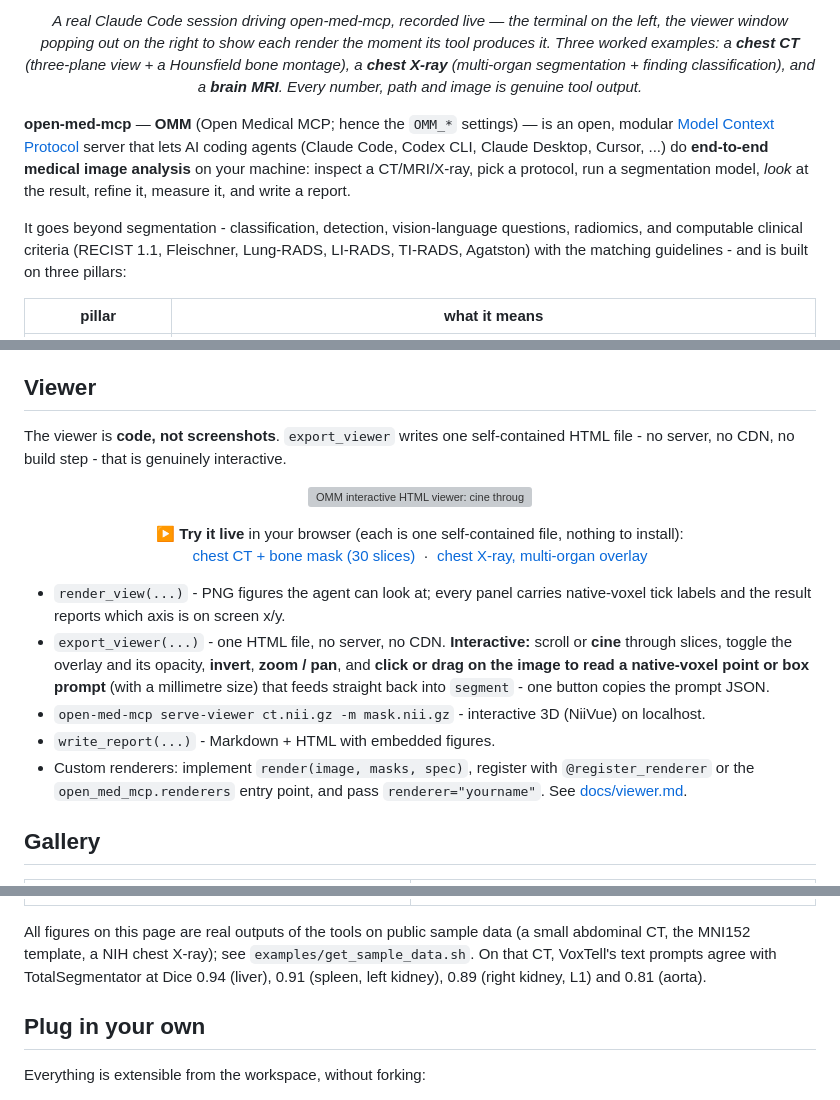
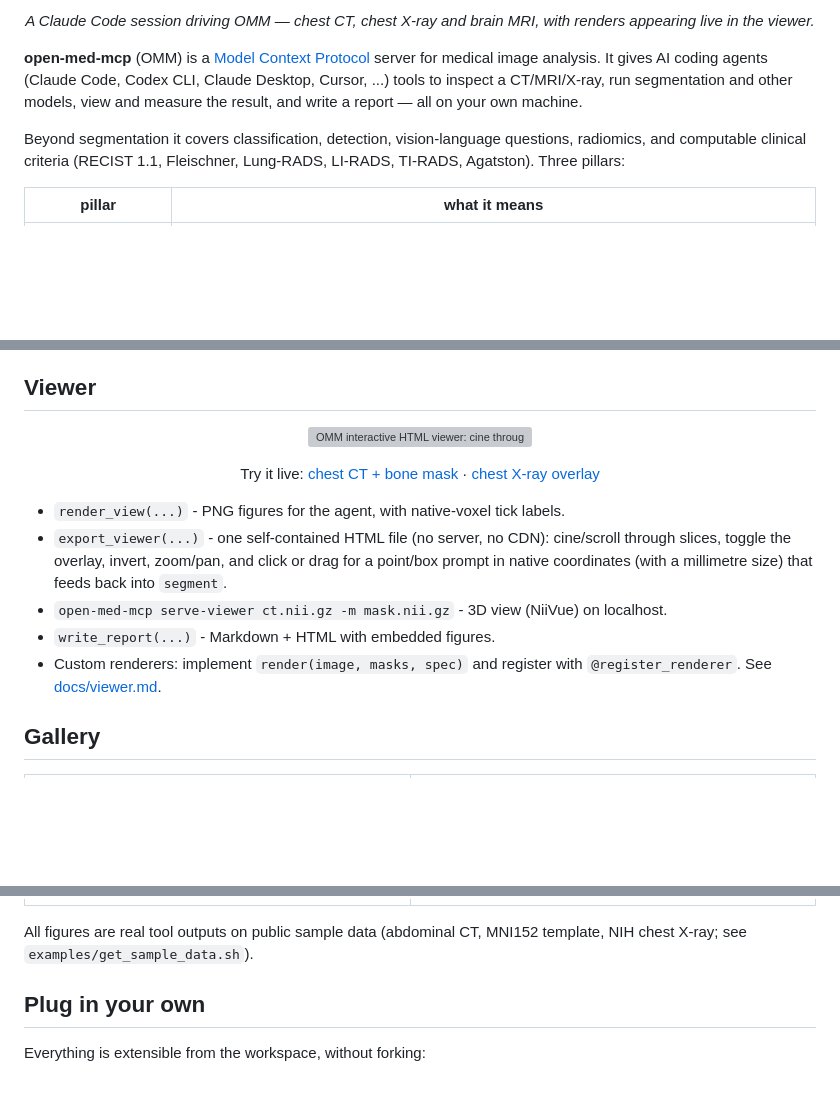
Before and after one commit to d0ng231/open-med-mcp, a Markdown page: README.md, 3 parts joined by grey strips. Drawn GitHub-style; blank space fills up the shorter version; grey boxes are pictures that could not be loaded.

Commit message:
docs: tighten the README
Trim the long image captions to one line each, cut the marketing phrasing, and
simplify the naming to "open-med-mcp (OMM)". Shorten the intro, the viewer
section, the gallery note and the test-suite paragraph. No content removed from
the tool/model/config reference tables.

```diff
--- a/README.md
+++ b/README.md
@@ -16,16 +16,15 @@
 </p>
 
-<p align="center"><em>A real Claude Code session driving open-med-mcp, recorded live — the terminal on the left, the viewer window popping out on the right to show each render the moment its tool produces it. Three worked examples: a <b>chest CT</b> (three-plane view + a Hounsfield bone montage), a <b>chest X-ray</b> (multi-organ segmentation + finding classification), and a <b>brain MRI</b>. Every number, path and image is genuine tool output.</em></p>
+<p align="center"><em>A Claude Code session driving OMM — chest CT, chest X-ray and brain MRI, with renders appearing live in the viewer.</em></p>
 
-**open-med-mcp** — **OMM** (Open Medical MCP; hence the `OMM_*` settings) — is an open, modular
-[Model Context Protocol](https://modelcontextprotocol.io) server that lets AI coding agents (Claude
-Code, Codex CLI, Claude Desktop, Cursor, ...) do **end-to-end medical image analysis** on your
-machine: inspect a CT/MRI/X-ray, pick a protocol, run a segmentation model, *look* at the result,
-refine it, measure it, and write a report.
+**open-med-mcp** (OMM) is a [Model Context Protocol](https://modelcontextprotocol.io) server for
+medical image analysis. It gives AI coding agents (Claude Code, Codex CLI, Claude Desktop, Cursor,
+...) tools to inspect a CT/MRI/X-ray, run segmentation and other models, view and measure the
+result, and write a report — all on your own machine.
 
-It goes beyond segmentation - classification, detection, vision-language questions, radiomics, and
-computable clinical criteria (RECIST 1.1, Fleischner, Lung-RADS, LI-RADS, TI-RADS, Agatston) with
-the matching guidelines - and is built on three pillars:
+Beyond segmentation it covers classification, detection, vision-language questions, radiomics, and
+computable clinical criteria (RECIST 1.1, Fleischner, Lung-RADS, LI-RADS, TI-RADS, Agatston). Three
+pillars:
 
 | pillar | what it means |
 |---|---|
@@ -148,7 +147,4 @@ are also exposed as MCP prompts (`/mcp__open-med-mcp__segmentation-3d-ct` in Cla
 
 ## Viewer
 
-The viewer is **code, not screenshots**. `export_viewer` writes one self-contained HTML file - no
-server, no CDN, no build step - that is genuinely interactive.
-
 <p align="center">
@@ -156,20 +152,17 @@ server, no CDN, no build step - that is genuinely interactive.
 </p>
 
-<p align="center"><b>▶ Try it live</b> in your browser (each is one self-contained file, nothing to install):<br>
-<a href="https://htmlpreview.github.io/?https://github.com/d0ng231/open-med-mcp/blob/main/docs/examples/chest-ct-viewer.html">chest CT + bone mask (30 slices)</a> &nbsp;·&nbsp;
-<a href="https://htmlpreview.github.io/?https://github.com/d0ng231/open-med-mcp/blob/main/docs/examples/chest-xray-viewer.html">chest X-ray, multi-organ overlay</a></p>
+<p align="center">Try it live:
+<a href="https://htmlpreview.github.io/?https://github.com/d0ng231/open-med-mcp/blob/main/docs/examples/chest-ct-viewer.html">chest CT + bone mask</a> ·
+<a href="https://htmlpreview.github.io/?https://github.com/d0ng231/open-med-mcp/blob/main/docs/examples/chest-xray-viewer.html">chest X-ray overlay</a></p>
 
-* `render_view(...)` - PNG figures the agent can look at; every panel carries native-voxel tick
-  labels and the result reports which axis is on screen x/y.
-* `export_viewer(...)` - one HTML file, no server, no CDN. **Interactive:** scroll or **cine** through
-  slices, toggle the overlay and its opacity, **invert**, **zoom / pan**, and **click or drag on the
-  image to read a native-voxel point or box prompt** (with a millimetre size) that feeds straight back
-  into `segment` - one button copies the prompt JSON.
-* `open-med-mcp serve-viewer ct.nii.gz -m mask.nii.gz` - interactive 3D (NiiVue) on localhost.
+* `render_view(...)` - PNG figures for the agent, with native-voxel tick labels.
+* `export_viewer(...)` - one self-contained HTML file (no server, no CDN): cine/scroll through slices,
+  toggle the overlay, invert, zoom/pan, and click or drag for a point/box prompt in native
+  coordinates (with a millimetre size) that feeds back into `segment`.
+* `open-med-mcp serve-viewer ct.nii.gz -m mask.nii.gz` - 3D view (NiiVue) on localhost.
 * `write_report(...)` - Markdown + HTML with embedded figures.
-* Custom renderers: implement `render(image, masks, spec)`, register with `@register_renderer` or
-  the `open_med_mcp.renderers` entry point, and pass `renderer="yourname"`. See [docs/viewer.md](docs/viewer.md).
-
+* Custom renderers: implement `render(image, masks, spec)` and register with `@register_renderer`.
+  See [docs/viewer.md](docs/viewer.md).
 
 ## Gallery
 
@@ -183,10 +176,8 @@ server, no CDN, no build step - that is genuinely interactive.
 | **chest X-ray anatomy + `cardiothoracic_ratio(...)`** | **classify + measure + criteria** |
 | ![CXR anatomy](docs/assets/screenshots/cxr_anatomy_ctr.png) | RECIST `measure_lesion`/`recist_response`, Fleischner, TI-RADS, Agatston, `ask_vlm` (MedGemma), `run_model("radiomics", ...)` |
 
-All figures on this page are real outputs of the tools on public sample data (a small abdominal CT,
-the MNI152 template, a NIH chest X-ray); see `examples/get_sample_data.sh`. On that CT, VoxTell's
-text prompts agree with TotalSegmentator at Dice 0.94 (liver), 0.91 (spleen, left kidney), 0.89
-(right kidney, L1) and 0.81 (aorta).
+All figures are real tool outputs on public sample data (abdominal CT, MNI152 template, NIH chest
+X-ray; see `examples/get_sample_data.sh`).
 
 ## Plug in your own
 
```
Also changed, not shown: other parts of README.md (+7 -8 lines).
